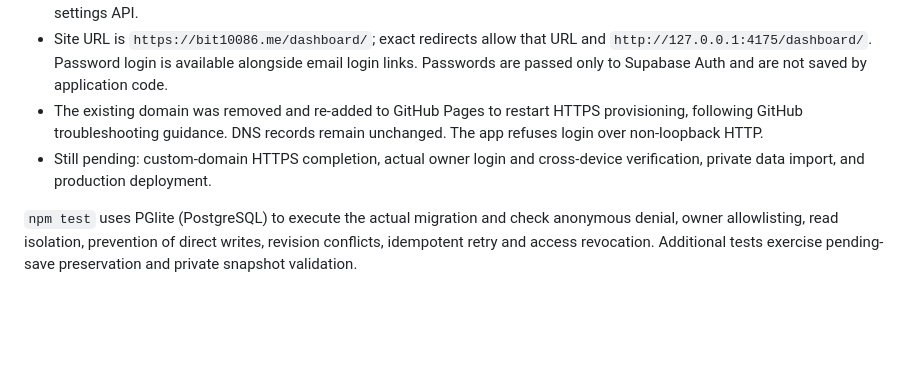
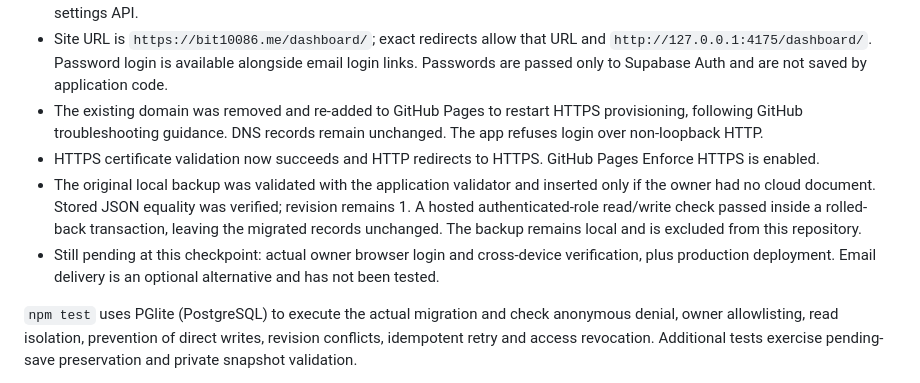
Before and after one commit to yubowang130-max/bit10086.github.io, a Markdown page: docs/dashboard-deployment.md, the part around the change. GitHub-like rendering; blank space fills up the shorter version.

Commit message:
docs: record verified private migration and HTTPS repair

```diff
--- a/docs/dashboard-deployment.md
+++ b/docs/dashboard-deployment.md
@@ -48,7 +48,9 @@ NTULearn data is a snapshot, not a continuously running scraper. No NTULearn cre
 - The owner has created and confirmed their Auth account. It has been added to the administrator-managed allowlist; a hosted database check confirms owner authorization. Public signup and anonymous sign-in are disabled, verified through the Auth settings API.
 - Site URL is `https://bit10086.me/dashboard/`; exact redirects allow that URL and `http://127.0.0.1:4175/dashboard/`. Password login is available alongside email login links. Passwords are passed only to Supabase Auth and are not saved by application code.
 - The existing domain was removed and re-added to GitHub Pages to restart HTTPS provisioning, following GitHub troubleshooting guidance. DNS records remain unchanged. The app refuses login over non-loopback HTTP.
-- Still pending: custom-domain HTTPS completion, actual owner login and cross-device verification, private data import, and production deployment.
+- HTTPS certificate validation now succeeds and HTTP redirects to HTTPS. GitHub Pages Enforce HTTPS is enabled.
+- The original local backup was validated with the application validator and inserted only if the owner had no cloud document. Stored JSON equality was verified; revision remains 1. A hosted authenticated-role read/write check passed inside a rolled-back transaction, leaving the migrated records unchanged. The backup remains local and is excluded from this repository.
+- Still pending at this checkpoint: actual owner browser login and cross-device verification, plus production deployment. Email delivery is an optional alternative and has not been tested.
 
 `npm test` uses PGlite (PostgreSQL) to execute the actual migration and check anonymous denial, owner allowlisting, read isolation, prevention of direct writes, revision conflicts, idempotent retry and access revocation. Additional tests exercise pending-save preservation and private snapshot validation.
 
```
